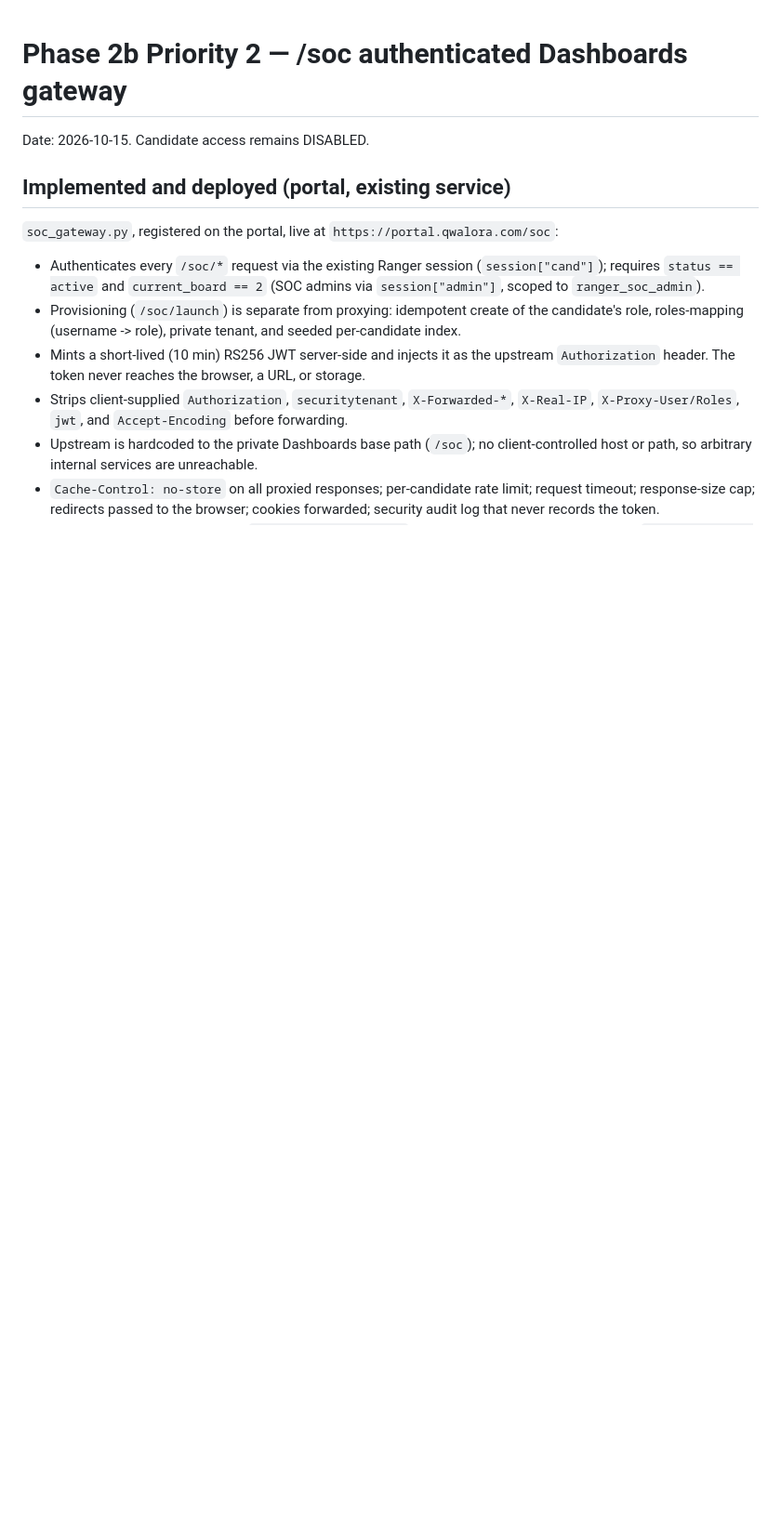
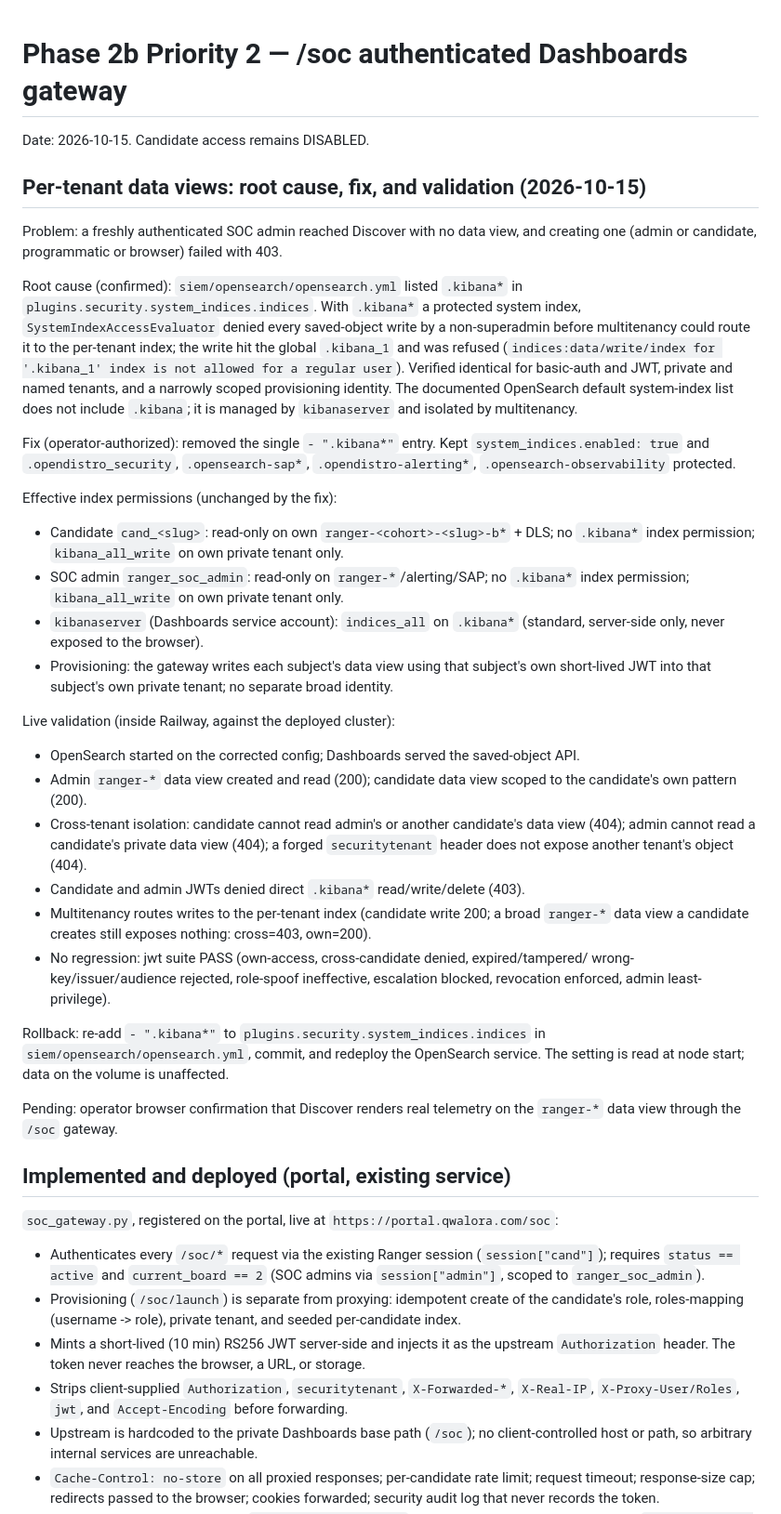
Before and after one commit to qwalora/qwalora-ranger-control, a Markdown page: siem/PHASE2B_P2_GATEWAY.md, the part around the change. Shown at 93% size. Drawn GitHub-style; blank space fills up the shorter version.

Commit message:
SIEM: record per-tenant data view root cause, fix, effective permissions, validation, and rollback

```diff
--- a/siem/PHASE2B_P2_GATEWAY.md
+++ b/siem/PHASE2B_P2_GATEWAY.md
@@ -1,6 +1,56 @@
 # Phase 2b Priority 2 — /soc authenticated Dashboards gateway
 
 Date: 2026-10-15. Candidate access remains DISABLED.
+
+## Per-tenant data views: root cause, fix, and validation (2026-10-15)
+
+Problem: a freshly authenticated SOC admin reached Discover with no data view, and
+creating one (admin or candidate, programmatic or browser) failed with 403.
+
+Root cause (confirmed): `siem/opensearch/opensearch.yml` listed `.kibana*` in
+`plugins.security.system_indices.indices`. With `.kibana*` a protected system index,
+`SystemIndexAccessEvaluator` denied every saved-object write by a non-superadmin
+before multitenancy could route it to the per-tenant index; the write hit the global
+`.kibana_1` and was refused (`indices:data/write/index for '.kibana_1' index is not
+allowed for a regular user`). Verified identical for basic-auth and JWT, private and
+named tenants, and a narrowly scoped provisioning identity. The documented OpenSearch
+default system-index list does not include `.kibana`; it is managed by `kibanaserver`
+and isolated by multitenancy.
+
+Fix (operator-authorized): removed the single `- ".kibana*"` entry. Kept
+`system_indices.enabled: true` and `.opendistro_security`, `.opensearch-sap*`,
+`.opendistro-alerting*`, `.opensearch-observability` protected.
+
+Effective index permissions (unchanged by the fix):
+- Candidate `cand_<slug>`: read-only on own `ranger-<cohort>-<slug>-b*` + DLS; no
+  `.kibana*` index permission; `kibana_all_write` on own private tenant only.
+- SOC admin `ranger_soc_admin`: read-only on `ranger-*`/alerting/SAP; no `.kibana*`
+  index permission; `kibana_all_write` on own private tenant only.
+- `kibanaserver` (Dashboards service account): `indices_all` on `.kibana*` (standard,
+  server-side only, never exposed to the browser).
+- Provisioning: the gateway writes each subject's data view using that subject's own
+  short-lived JWT into that subject's own private tenant; no separate broad identity.
+
+Live validation (inside Railway, against the deployed cluster):
+- OpenSearch started on the corrected config; Dashboards served the saved-object API.
+- Admin `ranger-*` data view created and read (200); candidate data view scoped to the
+  candidate's own pattern (200).
+- Cross-tenant isolation: candidate cannot read admin's or another candidate's data
+  view (404); admin cannot read a candidate's private data view (404); a forged
+  `securitytenant` header does not expose another tenant's object (404).
+- Candidate and admin JWTs denied direct `.kibana*` read/write/delete (403).
+- Multitenancy routes writes to the per-tenant index (candidate write 200; a broad
+  `ranger-*` data view a candidate creates still exposes nothing: cross=403, own=200).
+- No regression: jwt suite PASS (own-access, cross-candidate denied, expired/tampered/
+  wrong-key/issuer/audience rejected, role-spoof ineffective, escalation blocked,
+  revocation enforced, admin least-privilege).
+
+Rollback: re-add `- ".kibana*"` to `plugins.security.system_indices.indices` in
+`siem/opensearch/opensearch.yml`, commit, and redeploy the OpenSearch service. The
+setting is read at node start; data on the volume is unaffected.
+
+Pending: operator browser confirmation that Discover renders real telemetry on the
+`ranger-*` data view through the `/soc` gateway.
 
 ## Implemented and deployed (portal, existing service)
 
```
